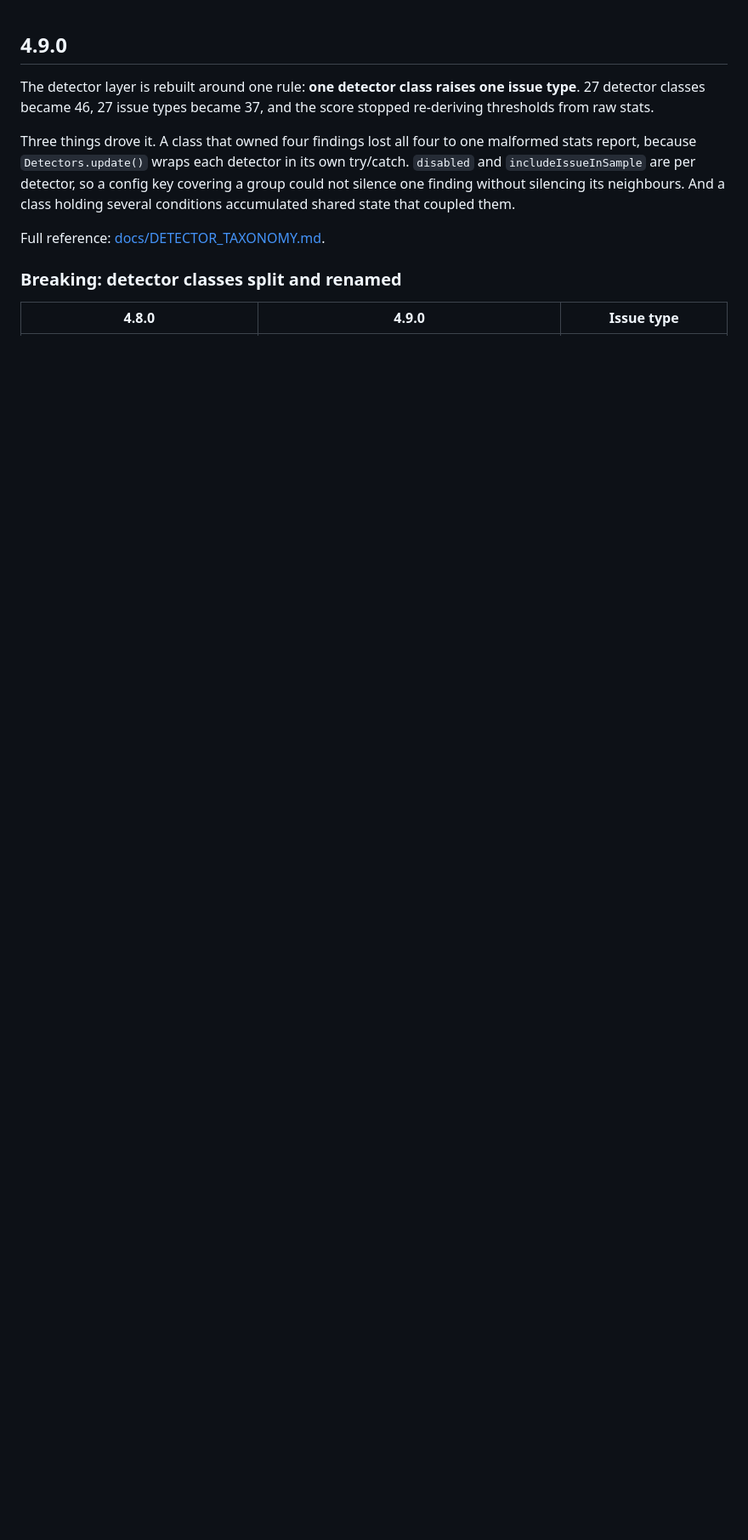
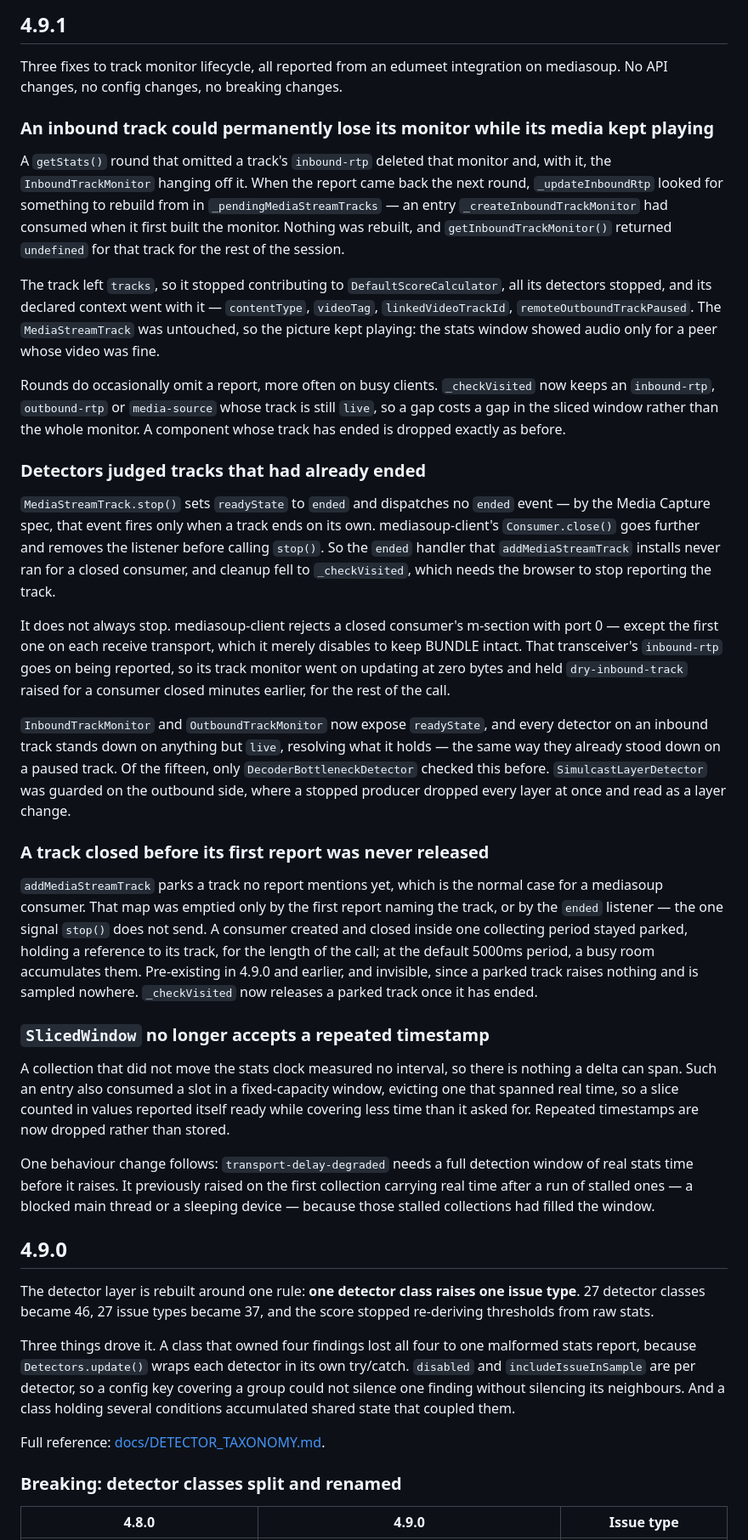
Before and after one commit to ObserveRTC/client-monitor-js, a Markdown page: CHANGELOG.md, the part around the change. Shown at 85% size. Drawn GitHub-style; blank space fills up the shorter version.

Commit message:
feat: update CHANGELOG.md with fixes to track monitor lifecycle and enhancements to detector logic

```diff
--- a/CHANGELOG.md
+++ b/CHANGELOG.md
@@ -1,3 +1,68 @@
+## 4.9.1
+
+Three fixes to track monitor lifecycle, all reported from an edumeet integration on mediasoup.
+No API changes, no config changes, no breaking changes.
+
+### An inbound track could permanently lose its monitor while its media kept playing
+
+A `getStats()` round that omitted a track's `inbound-rtp` deleted that monitor and, with it, the
+`InboundTrackMonitor` hanging off it. When the report came back the next round,
+`_updateInboundRtp` looked for something to rebuild from in `_pendingMediaStreamTracks` — an entry
+`_createInboundTrackMonitor` had consumed when it first built the monitor. Nothing was rebuilt, and
+`getInboundTrackMonitor()` returned `undefined` for that track for the rest of the session.
+
+The track left `tracks`, so it stopped contributing to `DefaultScoreCalculator`, all its detectors
+stopped, and its declared context went with it — `contentType`, `videoTag`, `linkedVideoTrackId`,
+`remoteOutboundTrackPaused`. The `MediaStreamTrack` was untouched, so the picture kept playing:
+the stats window showed audio only for a peer whose video was fine.
+
+Rounds do occasionally omit a report, more often on busy clients. `_checkVisited` now keeps an
+`inbound-rtp`, `outbound-rtp` or `media-source` whose track is still `live`, so a gap costs a gap
+in the sliced window rather than the whole monitor. A component whose track has ended is dropped
+exactly as before.
+
+### Detectors judged tracks that had already ended
+
+`MediaStreamTrack.stop()` sets `readyState` to `ended` and dispatches no `ended` event — by the
+Media Capture spec, that event fires only when a track ends on its own. mediasoup-client's
+`Consumer.close()` goes further and removes the listener before calling `stop()`. So the `ended`
+handler that `addMediaStreamTrack` installs never ran for a closed consumer, and cleanup fell to
+`_checkVisited`, which needs the browser to stop reporting the track.
+
+It does not always stop. mediasoup-client rejects a closed consumer's m-section with port 0 —
+except the first one on each receive transport, which it merely disables to keep BUNDLE intact.
+That transceiver's `inbound-rtp` goes on being reported, so its track monitor went on updating at
+zero bytes and held `dry-inbound-track` raised for a consumer closed minutes earlier, for the rest
+of the call.
+
+`InboundTrackMonitor` and `OutboundTrackMonitor` now expose `readyState`, and every detector on an
+inbound track stands down on anything but `live`, resolving what it holds — the same way they
+already stood down on a paused track. Of the fifteen, only `DecoderBottleneckDetector` checked
+this before. `SimulcastLayerDetector` was guarded on the outbound side, where a stopped producer
+dropped every layer at once and read as a layer change.
+
+### A track closed before its first report was never released
+
+`addMediaStreamTrack` parks a track no report mentions yet, which is the normal case for a
+mediasoup consumer. That map was emptied only by the first report naming the track, or by the
+`ended` listener — the one signal `stop()` does not send. A consumer created and closed inside one
+collecting period stayed parked, holding a reference to its track, for the length of the call; at
+the default 5000ms period, a busy room accumulates them. Pre-existing in 4.9.0 and earlier, and
+invisible, since a parked track raises nothing and is sampled nowhere. `_checkVisited` now releases
+a parked track once it has ended.
+
+### `SlicedWindow` no longer accepts a repeated timestamp
+
+A collection that did not move the stats clock measured no interval, so there is nothing a delta
+can span. Such an entry also consumed a slot in a fixed-capacity window, evicting one that spanned
+real time, so a slice counted in values reported itself ready while covering less time than it
+asked for. Repeated timestamps are now dropped rather than stored.
+
+One behaviour change follows: `transport-delay-degraded` needs a full detection window of real
+stats time before it raises. It previously raised on the first collection carrying real time after
+a run of stalled ones — a blocked main thread or a sleeping device — because those stalled
+collections had filled the window.
+
 ## 4.9.0
 
 The detector layer is rebuilt around one rule: **one detector class raises one issue type**. 27
```
